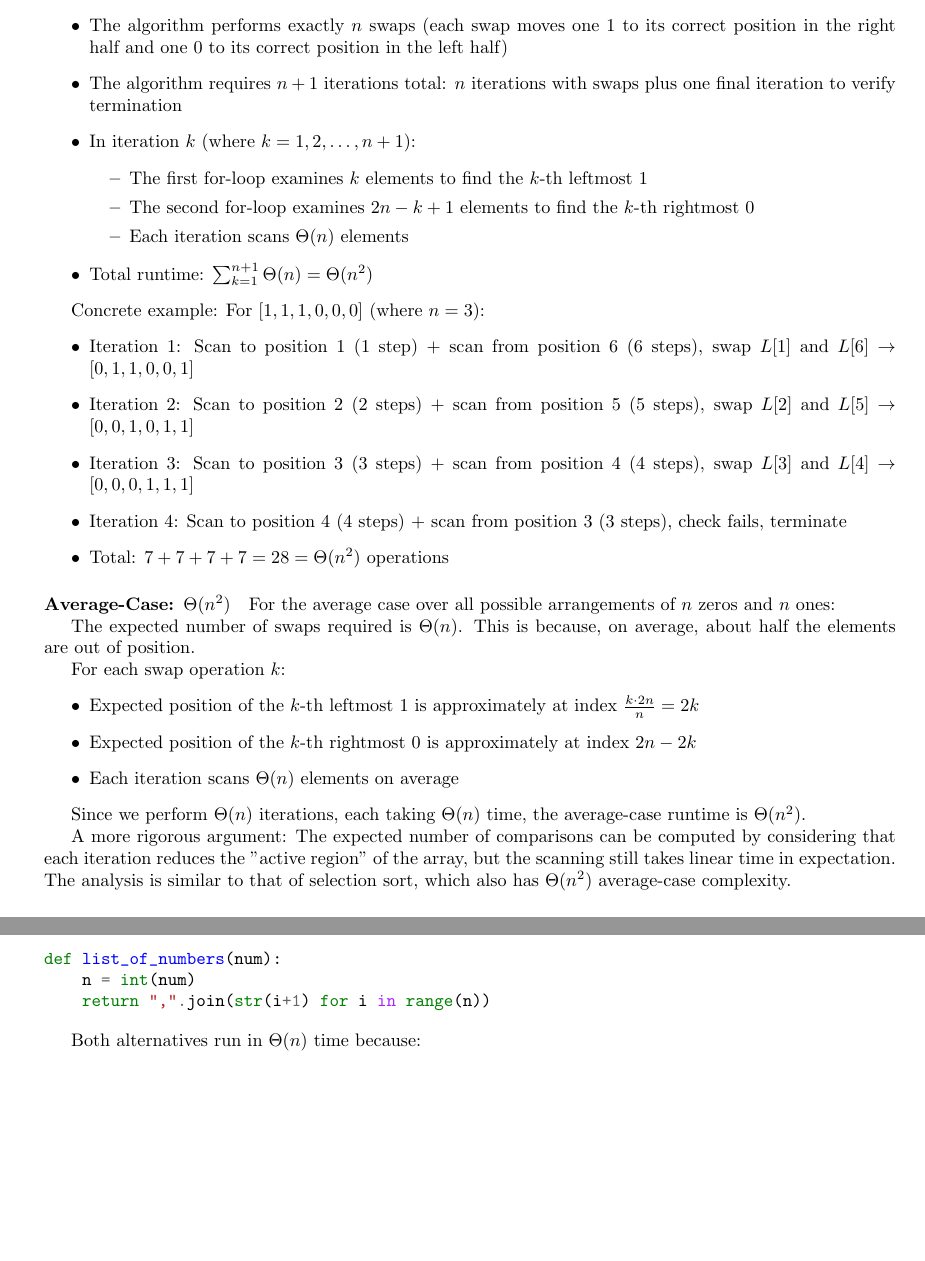
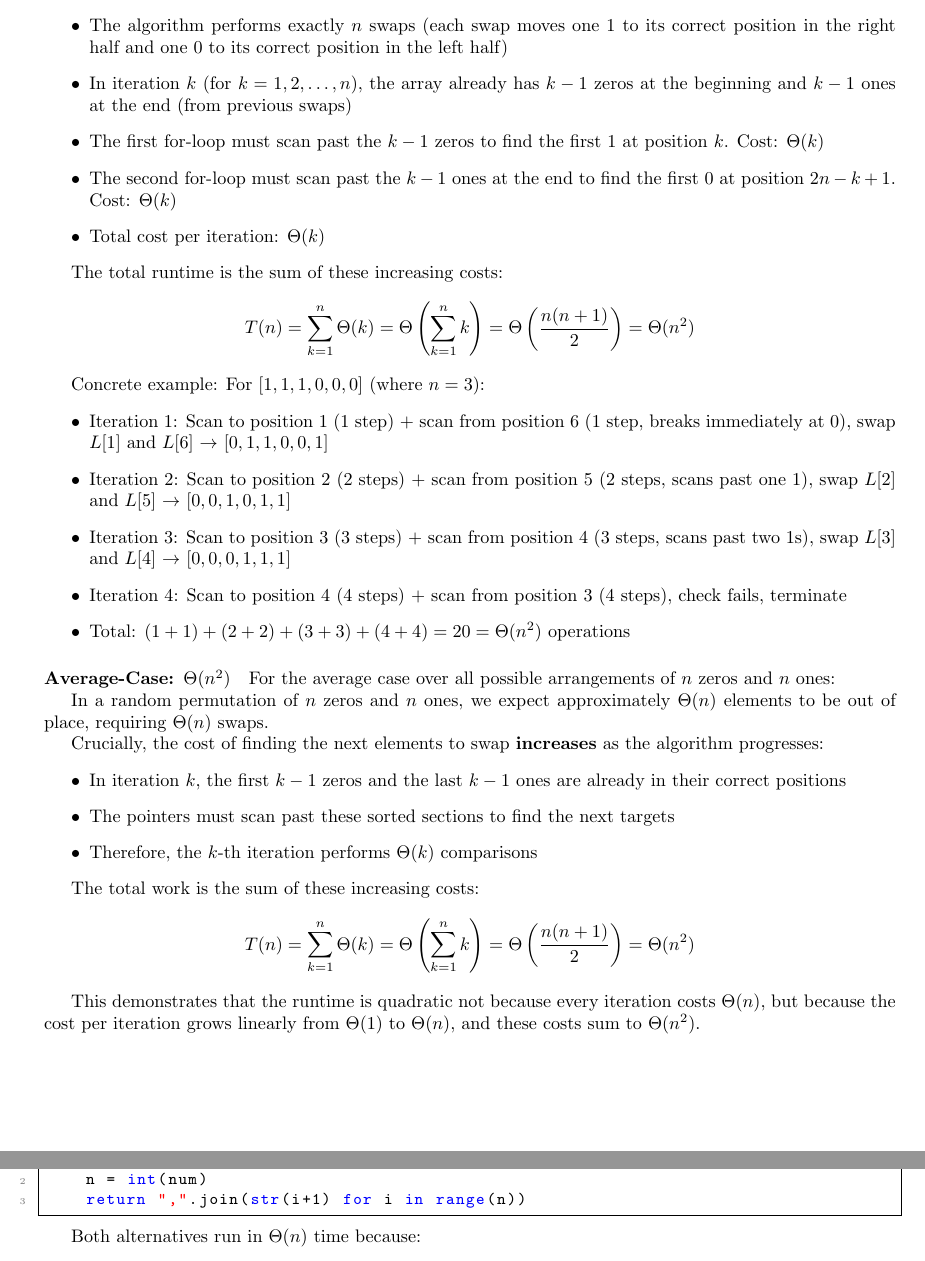
Before and after one commit to Dawgsrlife/UTM, a LaTeX problem sheet (! Third Year/Helping Others/CSC263 - Bill/pset0_solutions.tex): two parts of pages 2 and 5 of 5, joined at a grey line, cut so that both start at the same text, the shorter picture padded with empty space. Compiled offline with pdfLaTeX.

Commit message:
correct 2b explanation for bill

```diff
--- a/! Third Year/Helping Others/CSC263 - Bill/pset0_solutions.tex
+++ b/! Third Year/Helping Others/CSC263 - Bill/pset0_solutions.tex
@@ -80,41 +95,45 @@ The worst case occurs when all 1s precede all 0s, requiring the maximum number o
 Analysis:
 \begin{itemize}
 	\item The algorithm performs exactly $n$ swaps (each swap moves one 1 to its correct position in the right half and one 0 to its correct position in the left half)
-	\item The algorithm requires $n+1$ iterations total: $n$ iterations with swaps plus one final iteration to verify termination
-	\item In iteration $k$ (where $k = 1, 2, \ldots, n+1$):
-	\begin{itemize}
-		\item The first for-loop examines $k$ elements to find the $k$-th leftmost 1
-		\item The second for-loop examines $2n - k + 1$ elements to find the $k$-th rightmost 0
-		\item Each iteration scans $\Theta(n)$ elements
-	\end{itemize}
-	\item Total runtime: $\sum_{k=1}^{n+1} \Theta(n) = \Theta(n^2)$
+	\item In iteration $k$ (for $k = 1, 2, \ldots, n$), the array already has $k-1$ zeros at the beginning and $k-1$ ones at the end (from previous swaps)
+	\item The first for-loop must scan past the $k-1$ zeros to find the first 1 at position $k$. Cost: $\Theta(k)$
+	\item The second for-loop must scan past the $k-1$ ones at the end to find the first 0 at position $2n-k+1$. Cost: $\Theta(k)$
+	\item Total cost per iteration: $\Theta(k)$
 \end{itemize}
+
+The total runtime is the sum of these increasing costs:
+\[
+T(n) = \sum_{k=1}^{n} \Theta(k) = \Theta\left(\sum_{k=1}^{n} k\right) = \Theta\left(\frac{n(n+1)}{2}\right) = \Theta(n^2)
+\]
 
 Concrete example: For $[1,1,1,0,0,0]$ (where $n=3$):
 \begin{itemize}
-	\item Iteration 1: Scan to position 1 (1 step) + scan from position 6 (6 steps), swap $L[1]$ and $L[6]$ $\to$ $[0,1,1,0,0,1]$
-	\item Iteration 2: Scan to position 2 (2 steps) + scan from position 5 (5 steps), swap $L[2]$ and $L[5]$ $\to$ $[0,0,1,0,1,1]$
-	\item Iteration 3: Scan to position 3 (3 steps) + scan from position 4 (4 steps), swap $L[3]$ and $L[4]$ $\to$ $[0,0,0,1,1,1]$
-	\item Iteration 4: Scan to position 4 (4 steps) + scan from position 3 (3 steps), check fails, terminate
-	\item Total: $7 + 7 + 7 + 7 = 28 = \Theta(n^2)$ operations
+	\item Iteration 1: Scan to position 1 (1 step) + scan from position 6 (1 step, breaks immediately at 0), swap $L[1]$ and $L[6]$ $\to$ $[0,1,1,0,0,1]$
+	\item Iteration 2: Scan to position 2 (2 steps) + scan from position 5 (2 steps, scans past one 1), swap $L[2]$ and $L[5]$ $\to$ $[0,0,1,0,1,1]$
+	\item Iteration 3: Scan to position 3 (3 steps) + scan from position 4 (3 steps, scans past two 1s), swap $L[3]$ and $L[4]$ $\to$ $[0,0,0,1,1,1]$
+	\item Iteration 4: Scan to position 4 (4 steps) + scan from position 3 (4 steps), check fails, terminate
+	\item Total: $(1+1) + (2+2) + (3+3) + (4+4) = 20 = \Theta(n^2)$ operations
 \end{itemize}
 
 \paragraph{Average-Case: $\Theta(n^2)$}
 
 For the average case over all possible arrangements of $n$ zeros and $n$ ones:
 
-The expected number of swaps required is $\Theta(n)$. This is because, on average, about half the elements are out of position.
+In a random permutation of $n$ zeros and $n$ ones, we expect approximately $\Theta(n)$ elements to be out of place, requiring $\Theta(n)$ swaps.
 
-For each swap operation $k$:
+Crucially, the cost of finding the next elements to swap \textbf{increases} as the algorithm progresses:
 \begin{itemize}
-	\item Expected position of the $k$-th leftmost 1 is approximately at index $\frac{k \cdot 2n}{n} = 2k$
-	\item Expected position of the $k$-th rightmost 0 is approximately at index $2n - 2k$
-	\item Each iteration scans $\Theta(n)$ elements on average
+	\item In iteration $k$, the first $k-1$ zeros and the last $k-1$ ones are already in their correct positions
+	\item The pointers must scan past these sorted sections to find the next targets
+	\item Therefore, the $k$-th iteration performs $\Theta(k)$ comparisons
 \end{itemize}
 
-Since we perform $\Theta(n)$ iterations, each taking $\Theta(n)$ time, the average-case runtime is $\Theta(n^2)$.
+The total work is the sum of these increasing costs:
+\[
+T(n) = \sum_{k=1}^{n} \Theta(k) = \Theta\left(\sum_{k=1}^{n} k\right) = \Theta\left(\frac{n(n+1)}{2}\right) = \Theta(n^2)
+\]
 
-A more rigorous argument: The expected number of comparisons can be computed by considering that each iteration reduces the "active region" of the array, but the scanning still takes linear time in expectation. The analysis is similar to that of selection sort, which also has $\Theta(n^2)$ average-case complexity.
+This demonstrates that the runtime is quadratic not because every iteration costs $\Theta(n)$, but because the cost per iteration grows linearly from $\Theta(1)$ to $\Theta(n)$, and these costs sum to $\Theta(n^2)$.
 
 \subsection*{Bonus Part: Improved Implementation [1 point]}
 
```
Also changed, not shown: ! Third Year/Helping Others/CSC263 - Bill/pset0_solutions.pdf, ! Third Year/Helping Others/CSC263 TA Application/ta_application.pdf, ! Third Year/Helping Others/CSC263 - Bill/pset0_solutions.tex (29 more changed lines).
